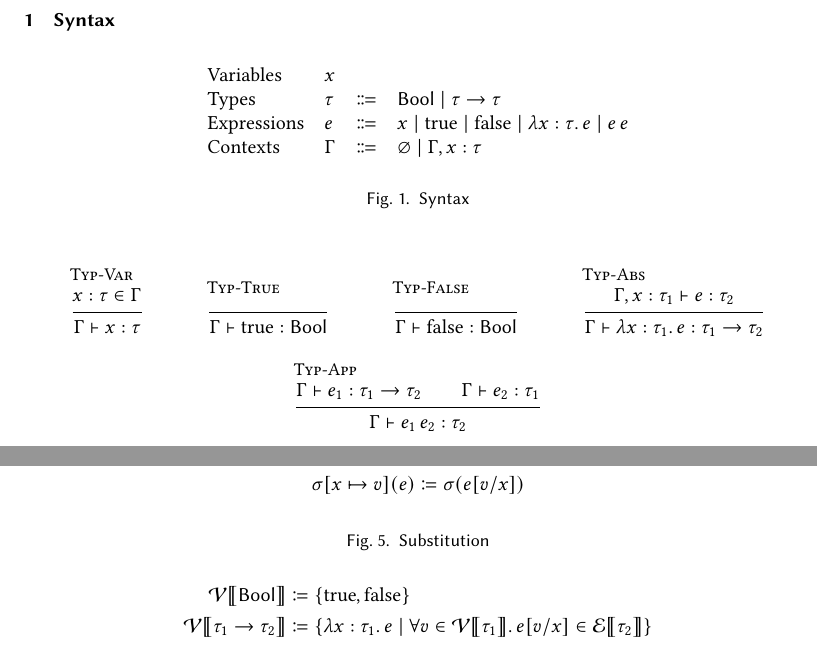
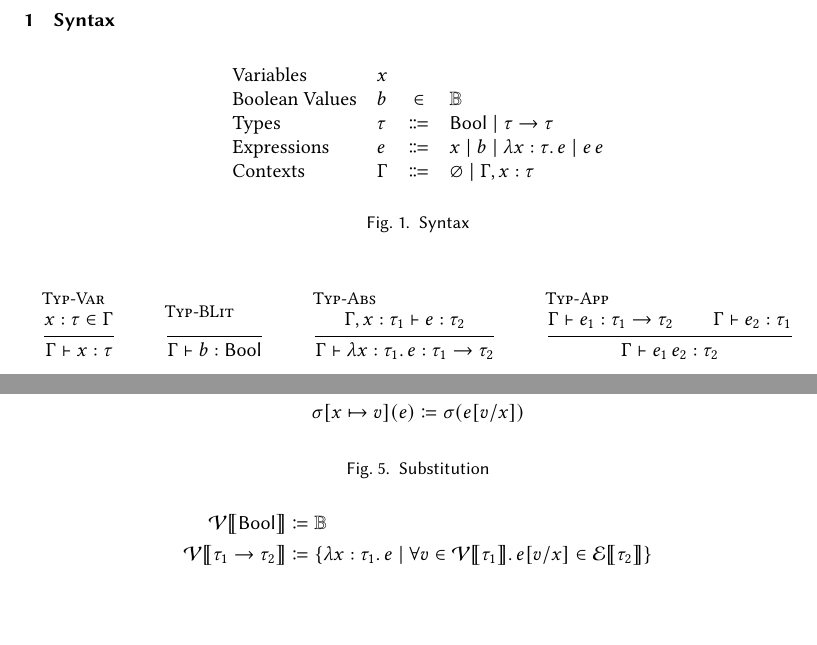
Before and after one commit to skylee03/stlc-semantic-typing, a LaTeX paper (docs/rules.tex): two parts of pages 1 and 2 of 2, joined at a grey line, cut so that both start at the same text, the shorter picture padded with empty space. Compiled offline with pdfLaTeX.

Commit message:
update the notations for bool

```diff
--- a/docs/rules.tex
+++ b/docs/rules.tex
@@ -8,10 +8,11 @@
 
   \begin{figure}[ht]
     \begin{center}
-      \begin{tabular}{llll}
+      \begin{tabular}{llcl}
         Variables & $x$\\
+        Boolean Values & $b$ & $\in$ & $\mathbb{B}$ \\
         Types & $\tau$ & $\Coloneq$ & $\mathsf{Bool} \mid \tau \to \tau$\\
-        Expressions & $e$ & $\Coloneq$ & $x \mid \mathrm{true} \mid \mathrm{false} \mid \lambda x : \tau\ldotp e \mid e\,e$ \\
+        Expressions & $e$ & $\Coloneq$ & $x \mid b \mid \lambda x : \tau\ldotp e \mid e\,e$ \\
         Contexts & $\Gamma$ & $\Coloneq$ & $\varnothing \mid \Gamma, x : \tau$
       \end{tabular}
     \end{center}
@@ -21,8 +22,7 @@
   \begin{figure}[ht]
     \begin{mathpar}
       \infer[\textsc{Typ-Var}]{x : \tau \in \Gamma}{\Gamma \vdash x : \tau} \and
-      \infer[\textsc{Typ-True}]{ }{\Gamma \vdash \mathrm{true} : \mathsf{Bool}} \and
-      \infer[\textsc{Typ-False}]{ }{\Gamma \vdash \mathrm{false} : \mathsf{Bool}} \and
+      \infer[\textsc{Typ-BLit}]{ }{\Gamma \vdash b : \mathsf{Bool}} \and
       \infer[\textsc{Typ-Abs}]{\Gamma, x : \tau_1 \vdash e : \tau_2}{\Gamma \vdash \lambda x : \tau_1\ldotp e : \tau_1 \to \tau_2} \and
       \infer[\textsc{Typ-App}]{\Gamma \vdash e_1 : \tau_1 \to \tau_2 \and \Gamma \vdash e_2 : \tau_1}{\Gamma \vdash e_1\,e_2 : \tau_2} \and
     \end{mathpar}
@@ -60,7 +60,7 @@
 
   \begin{figure}[ht]
     \begin{align*}
-      \mathcal{V}\lBrack\mathsf{Bool}\rBrack &\coloneq \{\mathrm{true}, \mathrm{false}\} \\
+      \mathcal{V}\lBrack\mathsf{Bool}\rBrack &\coloneq \mathbb{B} \\
       \mathcal{V}\lBrack\tau_1 \to \tau_2\rBrack &\coloneq \{\lambda x : \tau_1\ldotp e \mid \forall v \in \mathcal{V}\lBrack\tau_1\rBrack\ldotp e[v / x] \in \mathcal{E}\lBrack\tau_2\rBrack\} \\
       \mathcal{E}\lBrack\tau\rBrack &\coloneq \{e \mid \exists v \in \mathcal{V}\lBrack\tau\rBrack\ldotp e \hookrightarrow^* v\} \\
       \mathcal{G}\lBrack\varnothing\rBrack &\coloneq \{\mathrm{id}\} \\
```
Also changed, not shown: docs/rules.tex (4 more changed lines).
